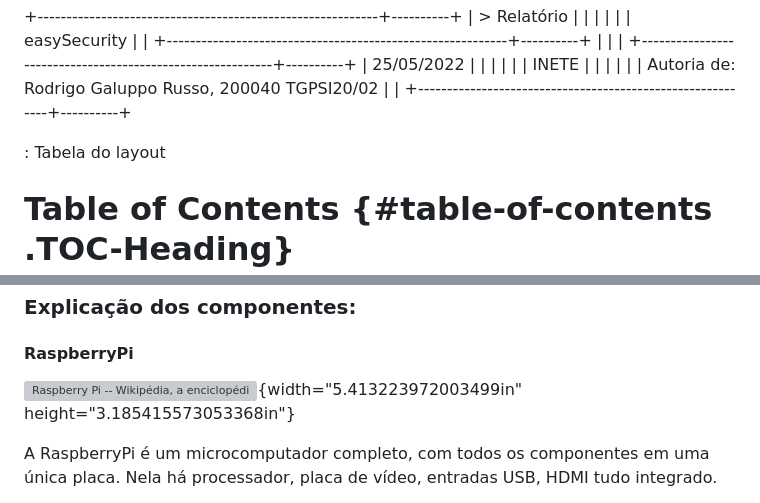
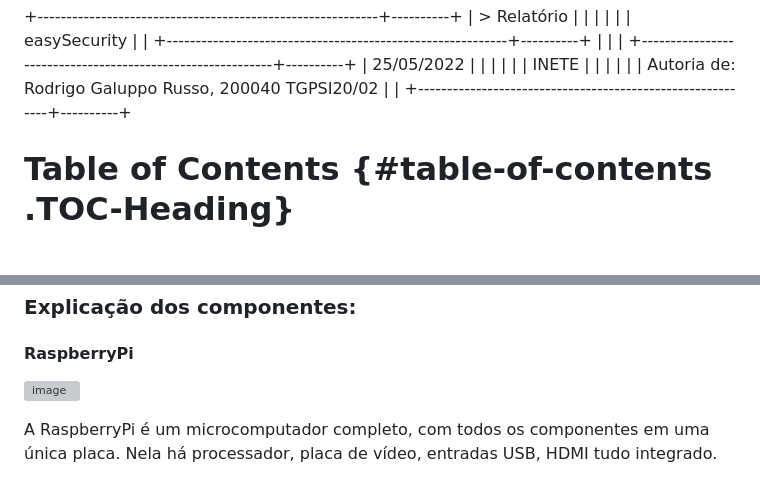
Before and after one commit to RodrigoGaluppo/easysecurity, a Markdown page: README.md, 2 parts joined by grey strips. GitHub-like rendering; blank space fills up the shorter version; grey boxes are pictures that could not be loaded.

```diff
--- a/README.md
+++ b/README.md
@@ -15,7 +14,7 @@ height="1.0112620297462818in"}
 | Autoria de: Rodrigo Galuppo Russo, 200040 TGPSI20/02      |          |
 +-----------------------------------------------------------+----------+
 
-: Tabela do layout
+
 
 # Table of Contents {#table-of-contents .TOC-Heading}
 
@@ -101,9 +100,7 @@ vídeo e para transmitir os comandos do cliente ao servidor.
 
 #### **RaspberryPi**
 
-![Raspberry Pi -- Wikipédia, a enciclopédia
-livre](media/image2.jpeg){width="5.413223972003499in"
-height="3.185415573053368in"}
+![image](https://github.com/RodrigoGaluppo/easysecurity/assets/68329584/f1b060e4-b088-4f9a-a45b-ebe12235e9e5)
 
 A RaspberryPi é um microcomputador completo, com todos os componentes em
 uma única placa. Nela há processador, placa de vídeo, entradas USB, HDMI
```
Also changed, not shown: other parts of README.md (+1 -2 lines).
